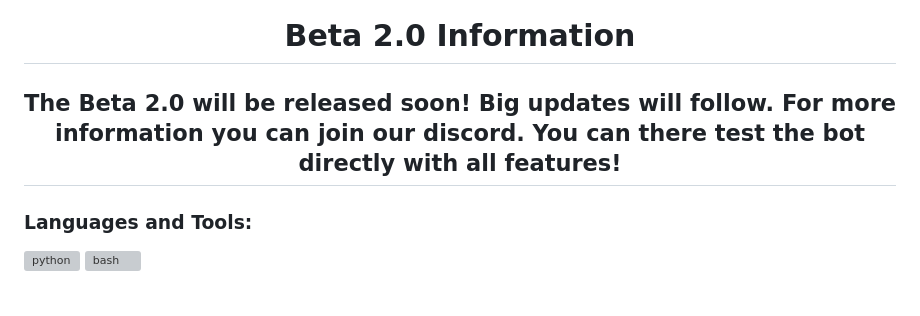
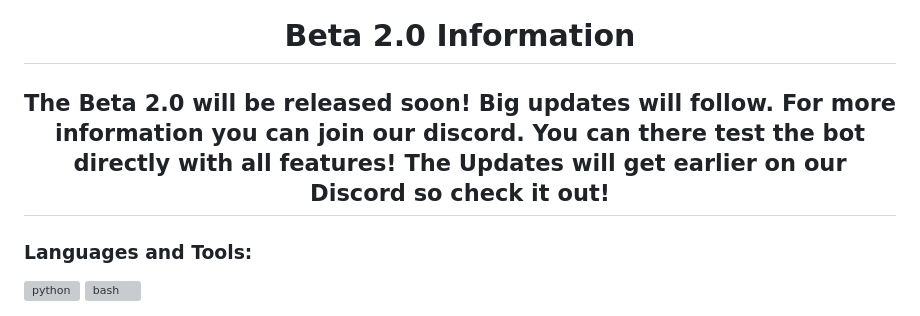
Before and after one commit to Justvoyy/FeuerBot, a Markdown page: README.md, the part around the change. Drawn GitHub-style; grey boxes are pictures that could not be loaded.

Commit message:
Discord Server Information added

```diff
--- a/README.md
+++ b/README.md
@@ -2,7 +2,7 @@
 <h2 align="center">This Git is for the scripts I wrote. Hope I can help some of you! If so, leave a Star ;)</h3>
 
 <h1 align="center">Beta 2.0 Information</h1>
-<h2 align="center">The Beta 2.0 will be released soon! Big updates will follow. For more information you can join our discord. You can there test the bot directly with all features!</h2>
+<h2 align="center">The Beta 2.0 will be released soon! Big updates will follow. For more information you can join our discord. You can there test the bot directly with all features! The Updates will get earlier on our Discord so check it out!</h2>
 
 <h3 align="left">Languages and Tools:</h3>
 <p align="left"> <a href="https://www.python.org" target="_blank" rel="noreferrer"> <img src="https://raw.githubusercontent.com/devicons/devicon/master/icons/python/python-original.svg" alt="python" width="40" height="40"/> </a> <a href="https://www.gnu.org/software/bash/" target="_blank" rel="noreferrer"> <img src="https://www.vectorlogo.zone/logos/gnu_bash/gnu_bash-icon.svg" alt="bash" width="40" height="40"/> </a></p>
```
